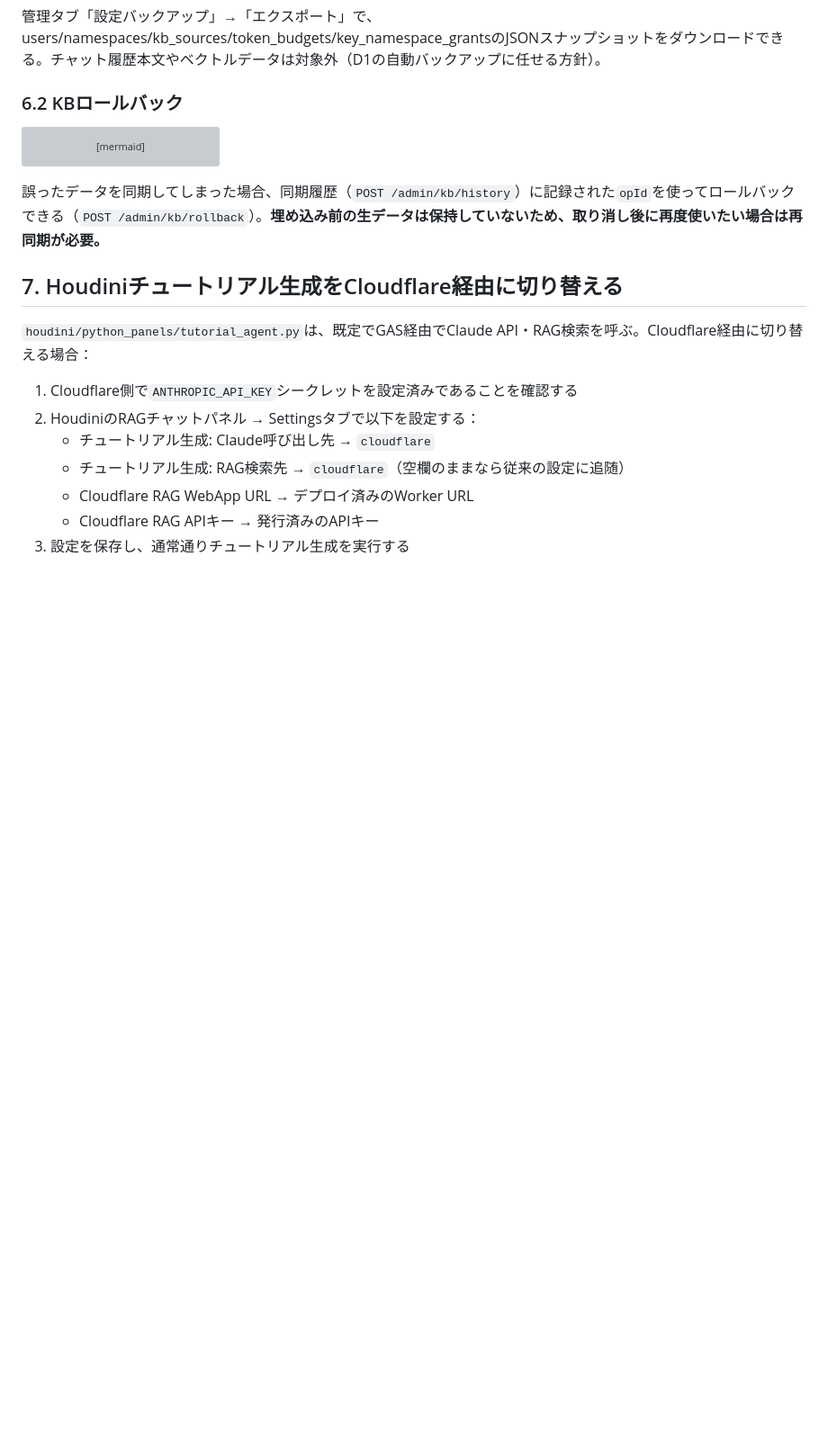
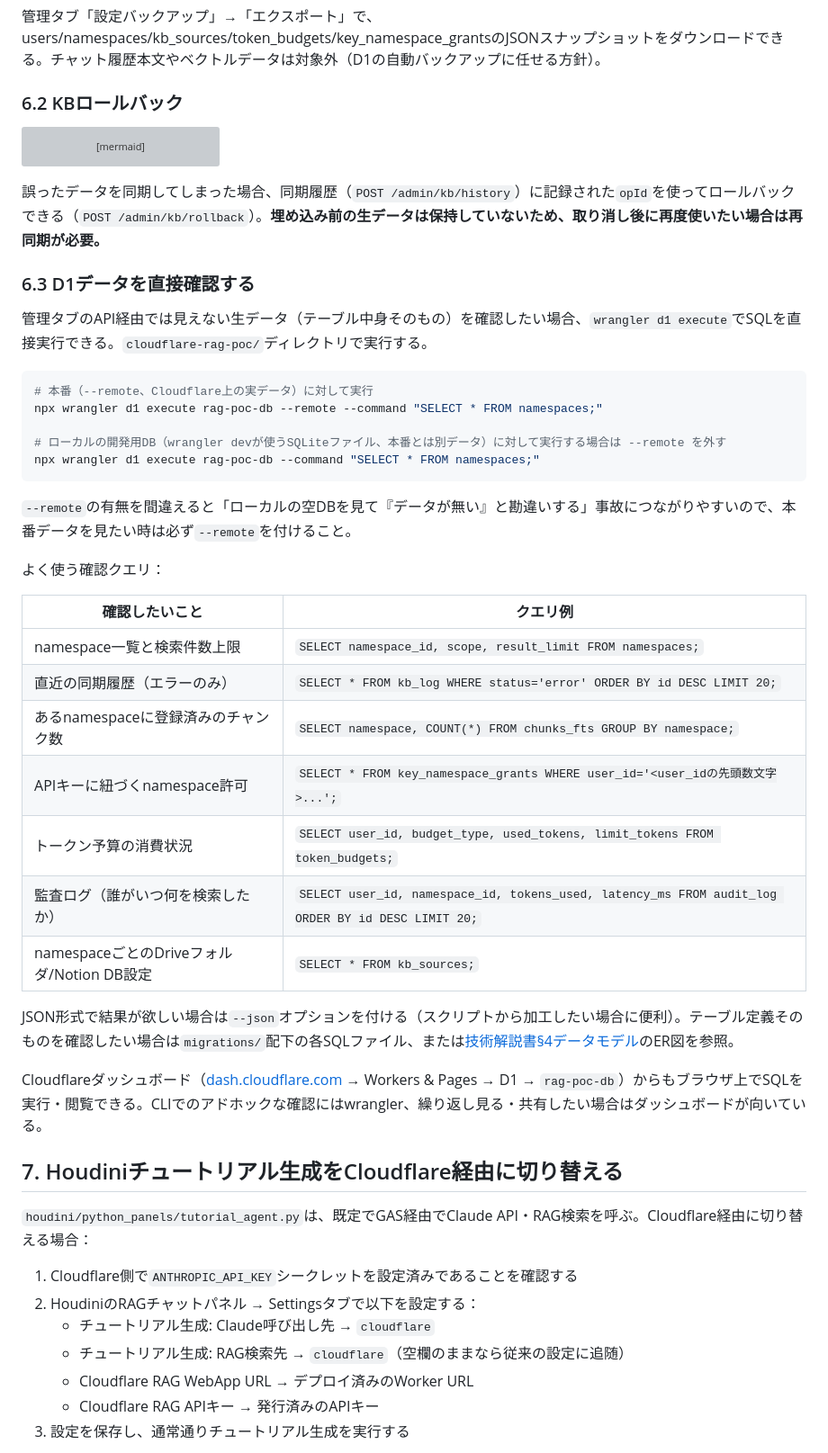
Before and after one commit to manato1201/DevelopmentRAGEnvironment, a Markdown page: docs/cloudflare-rag-operations-manual.md, the part around the change. Shown at 90% size. Drawn GitHub-style; blank space fills up the shorter version; grey boxes are pictures that could not be loaded.

Commit message:
wrangler d1 execute で D1 のデータを直接調べる方法を文書化
wrangler CLI(リモートとローカルの落とし穴)と、テーブルごとのよくある場当たり的な
クエリ、ダッシュボードによる代替を説明する節を追加した。

````diff
--- a/docs/cloudflare-rag-operations-manual.md
+++ b/docs/cloudflare-rag-operations-manual.md
@@ -129,6 +129,36 @@ flowchart LR
 
 誤ったデータを同期してしまった場合、同期履歴（`POST /admin/kb/history`）に記録された`opId`を使ってロールバックできる（`POST /admin/kb/rollback`）。**埋め込み前の生データは保持していないため、取り消し後に再度使いたい場合は再同期が必要。**
 
+### 6.3 D1データを直接確認する
+
+管理タブのAPI経由では見えない生データ（テーブル中身そのもの）を確認したい場合、`wrangler d1 execute`でSQLを直接実行できる。`cloudflare-rag-poc/`ディレクトリで実行する。
+
+```bash
+# 本番（--remote、Cloudflare上の実データ）に対して実行
+npx wrangler d1 execute rag-poc-db --remote --command "SELECT * FROM namespaces;"
+
+# ローカルの開発用DB（wrangler devが使うSQLiteファイル、本番とは別データ）に対して実行する場合は --remote を外す
+npx wrangler d1 execute rag-poc-db --command "SELECT * FROM namespaces;"
+```
+
+`--remote`の有無を間違えると「ローカルの空DBを見て『データが無い』と勘違いする」事故につながりやすいので、本番データを見たい時は必ず`--remote`を付けること。
+
+よく使う確認クエリ：
+
+| 確認したいこと | クエリ例 |
+|---|---|
+| namespace一覧と検索件数上限 | `SELECT namespace_id, scope, result_limit FROM namespaces;` |
+| 直近の同期履歴（エラーのみ） | `SELECT * FROM kb_log WHERE status='error' ORDER BY id DESC LIMIT 20;` |
+| あるnamespaceに登録済みのチャンク数 | `SELECT namespace, COUNT(*) FROM chunks_fts GROUP BY namespace;` |
+| APIキーに紐づくnamespace許可 | `SELECT * FROM key_namespace_grants WHERE user_id='<user_idの先頭数文字>...';` |
+| トークン予算の消費状況 | `SELECT user_id, budget_type, used_tokens, limit_tokens FROM token_budgets;` |
+| 監査ログ（誰がいつ何を検索したか） | `SELECT user_id, namespace_id, tokens_used, latency_ms FROM audit_log ORDER BY id DESC LIMIT 20;` |
+| namespaceごとのDriveフォルダ/Notion DB設定 | `SELECT * FROM kb_sources;` |
+
+JSON形式で結果が欲しい場合は`--json`オプションを付ける（スクリプトから加工したい場合に便利）。テーブル定義そのものを確認したい場合は`migrations/`配下の各SQLファイル、または[技術解説書§4データモデル](cloudflare-rag-technical-report.md#4-データモデル)のER図を参照。
+
+Cloudflareダッシュボード（[dash.cloudflare.com](https://dash.cloudflare.com) → Workers & Pages → D1 → `rag-poc-db`）からもブラウザ上でSQLを実行・閲覧できる。CLIでのアドホックな確認にはwrangler、繰り返し見る・共有したい場合はダッシュボードが向いている。
+
 ## 7. Houdiniチュートリアル生成をCloudflare経由に切り替える
 
 `houdini/python_panels/tutorial_agent.py`は、既定でGAS経由でClaude API・RAG検索を呼ぶ。Cloudflare経由に切り替える場合：
````
